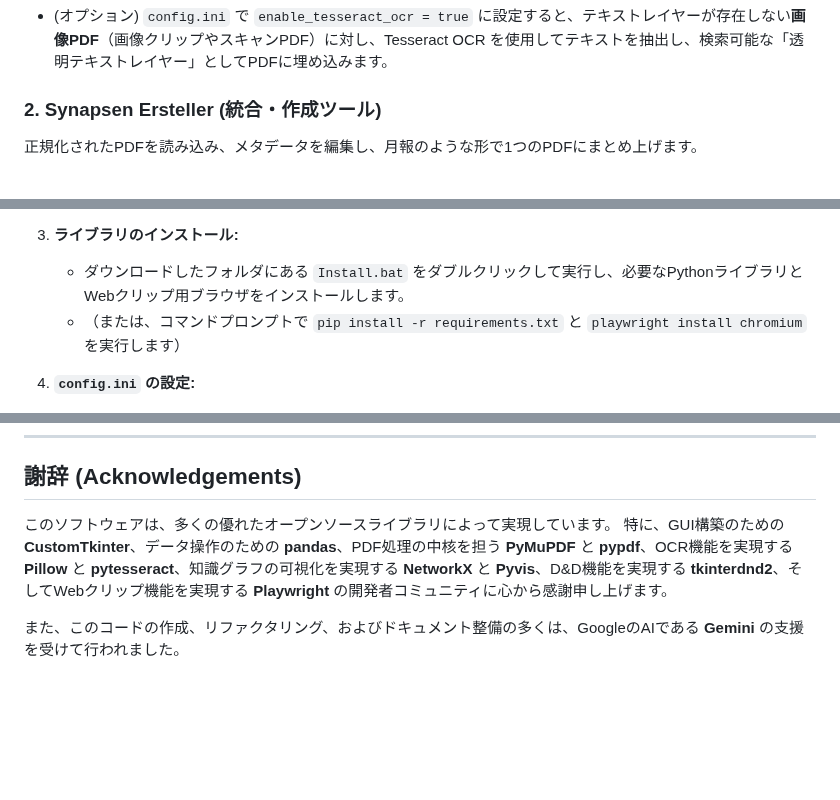
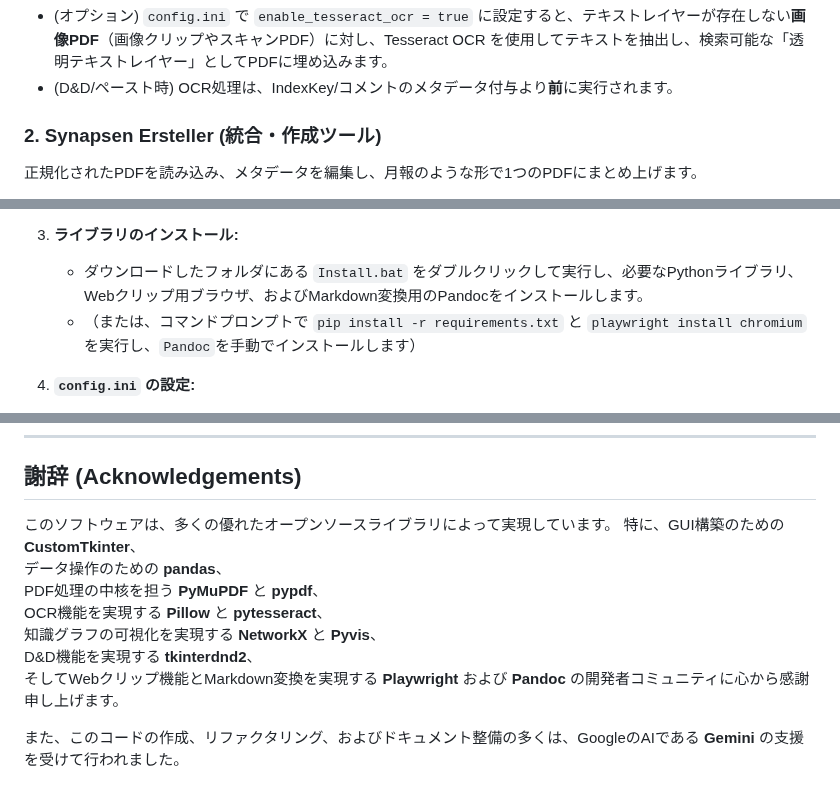
Before and after one commit to Kurato-Tsukishiro/Synapsen, a Markdown page: README.md, 3 parts joined by grey strips. Drawn GitHub-style; blank space fills up the shorter version.

```diff
--- a/README.md
+++ b/README.md
@@ -37,4 +38,5 @@
 * (オプション) `config.ini` で `enable_tesseract_ocr = true` に設定すると、テキストレイヤーが存在しない**画像PDF**（画像クリップやスキャンPDF）に対し、Tesseract OCR を使用してテキストを抽出し、検索可能な「透明テキストレイヤー」としてPDFに埋め込みます。
+* (D&D/ペースト時) OCR処理は、IndexKey/コメントのメタデータ付与より**前**に実行されます。
 
 ### 2. Synapsen Ersteller (統合・作成ツール)
 
@@ -111,8 +118,8 @@
     * ※ これらのテンプレートは `CC0 (パブリックドメイン)` です。自由にコピー、改変、再配布して構いません。
 
 3.  **ライブラリのインストール:**
-    * ダウンロードしたフォルダにある `Install.bat` をダブルクリックして実行し、必要なPythonライブラリとWebクリップ用ブラウザをインストールします。
-    * （または、コマンドプロンプトで `pip install -r requirements.txt` と `playwright install chromium` を実行します）
+    * ダウンロードしたフォルダにある `Install.bat` をダブルクリックして実行し、必要なPythonライブラリ、Webクリップ用ブラウザ、およびMarkdown変換用のPandocをインストールします。
+    * （または、コマンドプロンプトで `pip install -r requirements.txt` と `playwright install chromium` を実行し、`Pandoc`を手動でインストールします）
 
 4.  **`config.ini` の設定:**
     * フォルダ内にある `config.ini` を開き、**最低限 `[Paths]` セクションのパス**を、ご自身の環境に合わせて編集します。
@@ -357,6 +364,6 @@ AGPL-3.0の条項に基づき、このライブラリを利用する本アプリ
 ## 謝辞 (Acknowledgements)
 
 このソフトウェアは、多くの優れたオープンソースライブラリによって実現しています。
-特に、GUI構築のための **CustomTkinter**、データ操作のための **pandas**、PDF処理の中核を担う **PyMuPDF** と **pypdf**、OCR機能を実現する **Pillow** と **pytesseract**、知識グラフの可視化を実現する **NetworkX** と **Pyvis**、D&D機能を実現する **tkinterdnd2**、そしてWebクリップ機能を実現する **Playwright** の開発者コミュニティに心から感謝申し上げます。
+特に、GUI構築のための **CustomTkinter**、<br>データ操作のための **pandas**、<br>PDF処理の中核を担う **PyMuPDF** と **pypdf**、<br>OCR機能を実現する **Pillow** と **pytesseract**、<br>知識グラフの可視化を実現する **NetworkX** と **Pyvis**、<br>D&D機能を実現する **tkinterdnd2**、<br>そしてWebクリップ機能とMarkdown変換を実現する **Playwright** および **Pandoc** の開発者コミュニティに心から感謝申し上げます。
 
 また、このコードの作成、リファクタリング、およびドキュメント整備の多くは、GoogleのAIである **Gemini** の支援を受けて行われました。
```
Also changed, not shown: other parts of README.md (+15 -9 lines).
